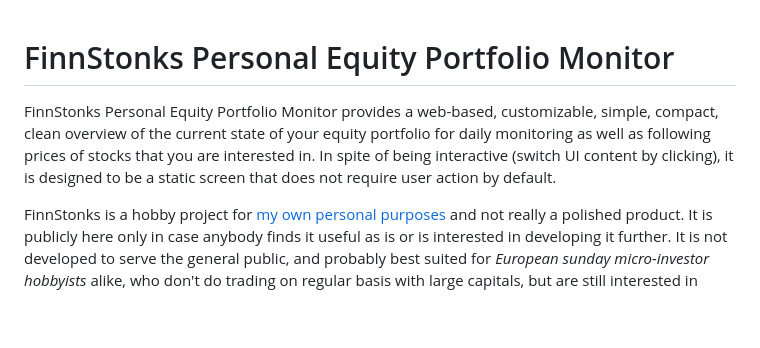
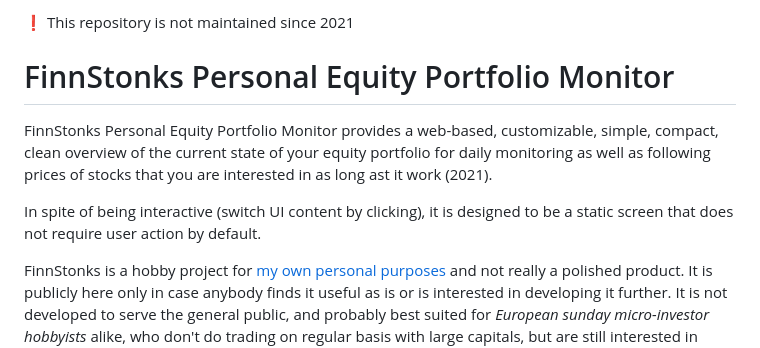
Before and after one commit to olaviinha/FinnStonks, a Markdown page: README.md, the part around the change. Drawn GitHub-style; blank space fills up the shorter version.

Commit message:
General repo update

```diff
--- a/README.md
+++ b/README.md
@@ -1,7 +1,12 @@
+❗️ This repository is not maintained since 2021
+
+
 # FinnStonks Personal Equity Portfolio Monitor
 
 FinnStonks Personal Equity Portfolio Monitor provides a web-based, customizable, simple, compact, clean overview of the current state
-of your equity portfolio for daily monitoring as well as following prices of stocks that you are interested in. In spite of being interactive (switch UI content by clicking), it is designed to be a static screen that does not require user action by default.
+of your equity portfolio for daily monitoring as well as following prices of stocks that you are interested in as long ast it work (2021).
+
+In spite of being interactive (switch UI content by clicking), it is designed to be a static screen that does not require user action by default.
 
 FinnStonks is a hobby project for [my own personal purposes](#motivation) and not really a polished product. It is publicly here only in case anybody finds it useful as is or is interested in developing it further. It is not developed to serve the general public, and probably best suited for _European sunday micro-investor hobbyists_ alike, who don't do trading on regular basis with large capitals, but are still interested in keeping an eye on their assets on a daily or weekly basis.
 
```
